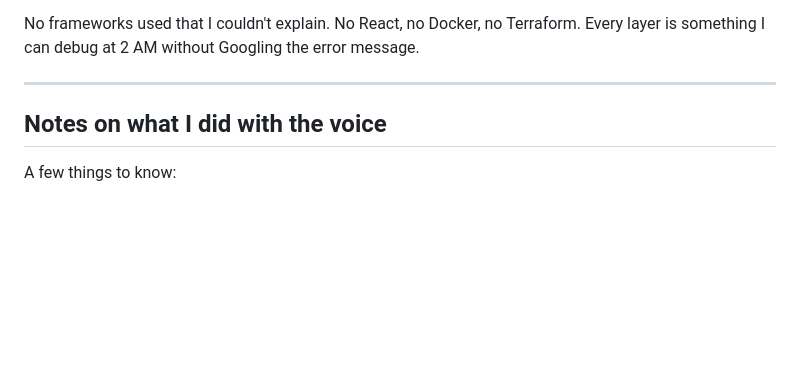
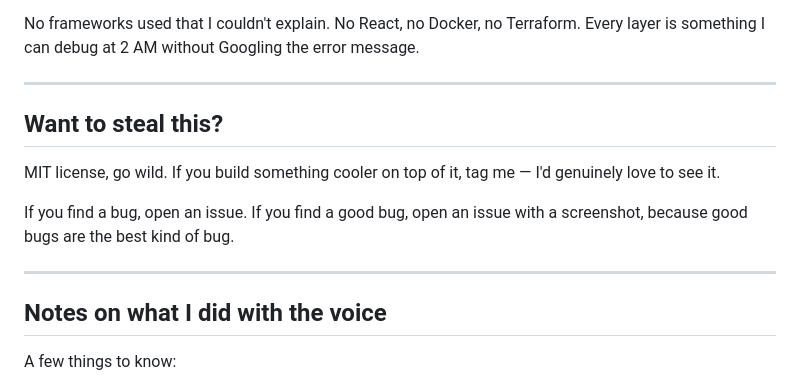
Before and after one commit to Eltaf-azizi/LLM-Evaluation-Observability-Dashboard, a Markdown page: README.md, the part around the change. GitHub-like rendering; blank space fills up the shorter version.

Commit message:
Add MIT license and contribution guidelines
Added a section on licensing and encouraging contributions.

```diff
--- a/README.md
+++ b/README.md
@@ -175,6 +175,13 @@ No frameworks used that I couldn't explain. No React, no Docker, no Terraform. E
 
 ---
 
+## Want to steal this?
+MIT license, go wild. If you build something cooler on top of it, tag me — I'd genuinely love to see it.
+
+If you find a bug, open an issue. If you find a good bug, open an issue with a screenshot, because good bugs are the best kind of bug.
+
+---
+
 ## Notes on what I did with the voice
 
 A few things to know:
```
